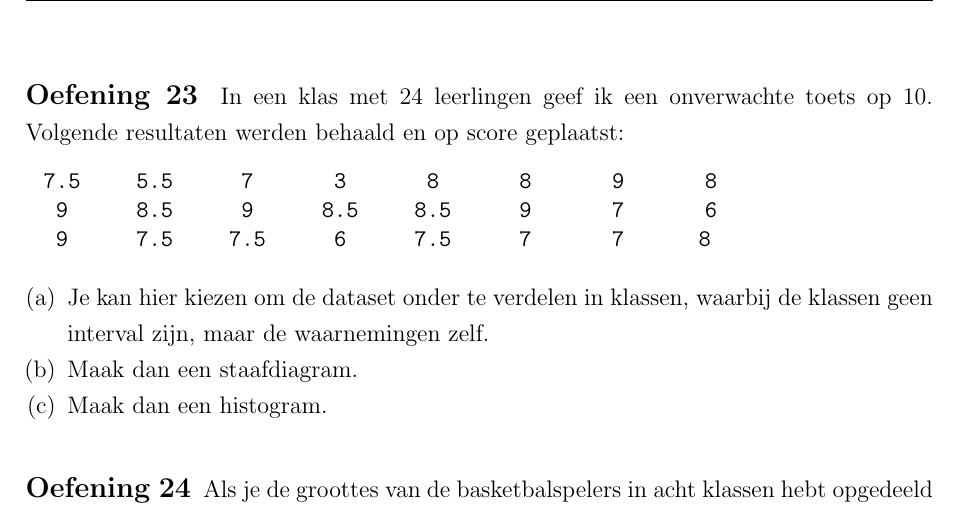
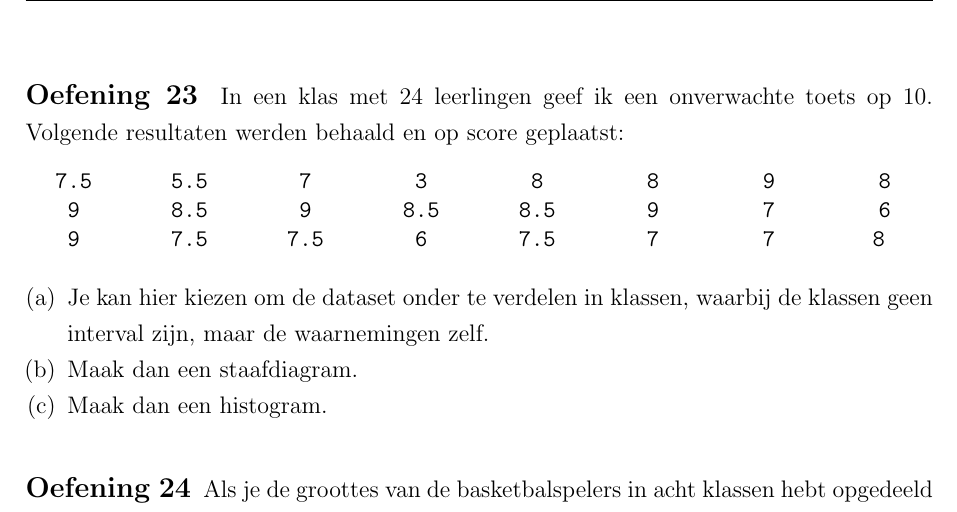
Before and after one commit to gowiz/tso-3gr-2u-2005-069, a LaTeX document (src/020301_BeschrijvendeStatistiek.tex): part of page 19 of 34, cut so that both start at the same text. Compiled offline with pdfLaTeX.

Commit message:
Verbeter layout

```diff
--- a/src/020301_BeschrijvendeStatistiek.tex
+++ b/src/020301_BeschrijvendeStatistiek.tex
@@ -503,7 +503,7 @@ $i$ & klasse     & $n_i$ & $f_i$\\
 \begin{oefening}
 In een klas met 24 leerlingen geef ik een onverwachte toets op 10. Volgende resultaten werden behaald en op score geplaatst:
 \begin{center}
-\dataset[10] {
+\dataset[8] {
   7.5, 9, 9, 5.5, 8.5, 7.5, 7, 9, 7.5, 3, 8.5, 6, 8, 8.5, 7.5, 8, 9, 7, 9, 7, 7, 8, 6, 8
 }
 \end{center}
```
